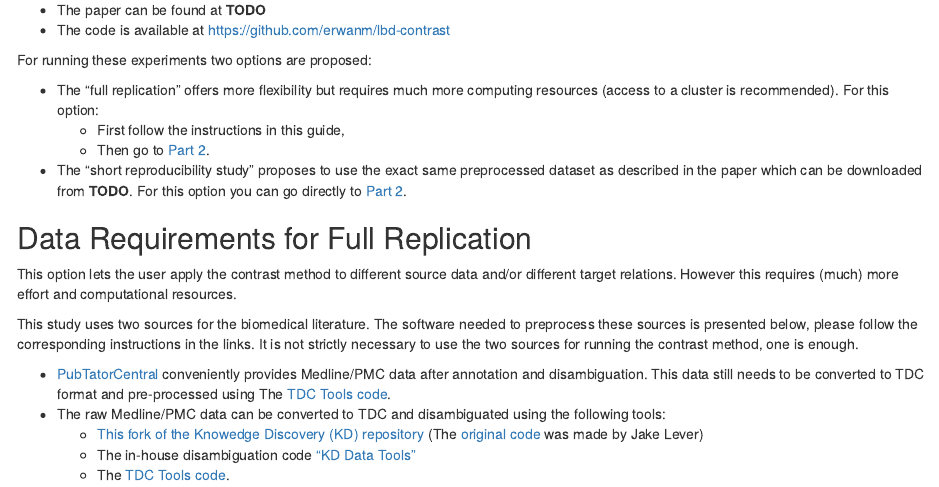
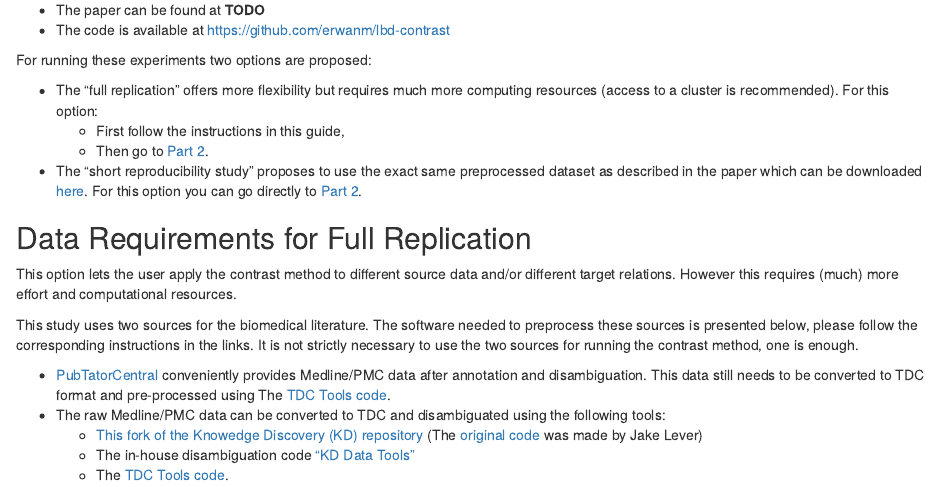
Before and after one commit to erwanm/lbd-contrast, an R Markdown document (part1-full-replication.Rmd): the page in a window 1100 px wide, from 300 px down. The pictures show the output file part1-full-replication.html that the author committed with the source, opened offline.

Commit message:
updated links to data on zenodo in html doc

```diff
--- a/part1-full-replication.Rmd
+++ b/part1-full-replication.Rmd
@@ -22,7 +22,7 @@ For running these experiments two options are proposed:
 - The "full replication" offers more flexibility but requires much more computing resources (access to a cluster is recommended). For this option:
     - First follow the instructions in this guide,
     - Then go to [Part 2](./part2-short-reproducibility-study.html).
-- The "short reproducibility study" proposes to use the exact same preprocessed dataset as described in the paper which can be downloaded from **TODO**. For this option you can go directly to [Part 2](./part2-short-reproducibility-study.html).
+- The "short reproducibility study" proposes to use the exact same preprocessed dataset as described in the paper which can be downloaded [here](https://zenodo.org/record/4895190). For this option you can go directly to [Part 2](./part2-short-reproducibility-study.html).
 
 
 ## Data Requirements for Full Replication
```
Also changed, not shown: part1-full-replication.html, part2-short-reproducibility-study.html.
